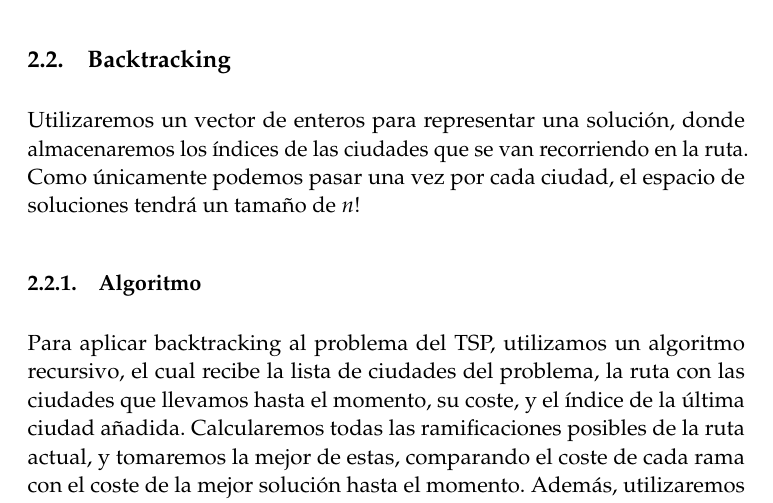
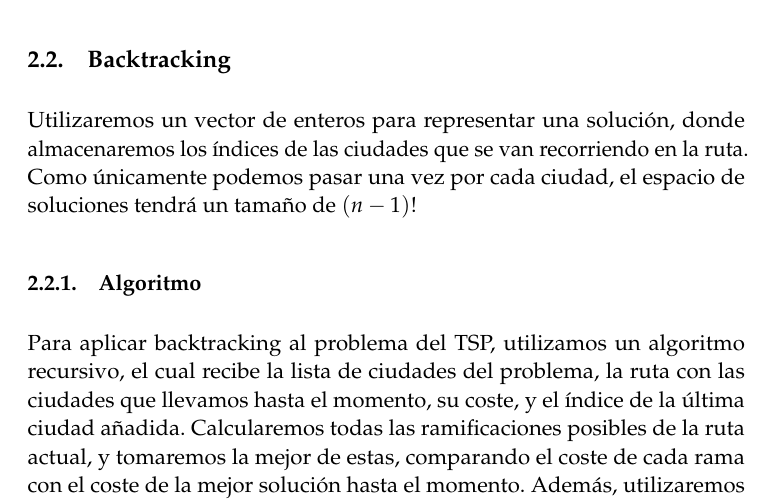
Before and after one commit to mroman42/backtracking, a LaTeX paper (tex/memoria.tex): part of page 7 of 32, cut so that both start at the same text. Compiled offline with pdfLaTeX.

Commit message:
(tsp/back) Corregido espacio soluciones

```diff
--- a/tex/memoria.tex
+++ b/tex/memoria.tex
@@ -259,7 +259,7 @@ En el algoritmo, \textit{beneficio} representa el valor de la suma de beneficios
   \subsection{Backtracking}
 
 
-  Utilizaremos un vector de enteros para representar una solución, donde almacenaremos los índices de las ciudades que se van recorriendo en la ruta. Como únicamente podemos pasar una vez por cada ciudad, el espacio de soluciones tendrá un tamaño de $n!$
+  Utilizaremos un vector de enteros para representar una solución, donde almacenaremos los índices de las ciudades que se van recorriendo en la ruta. Como únicamente podemos pasar una vez por cada ciudad, el espacio de soluciones tendrá un tamaño de $(n-1)!$
 
 
     \subsubsection{Algoritmo}
```
